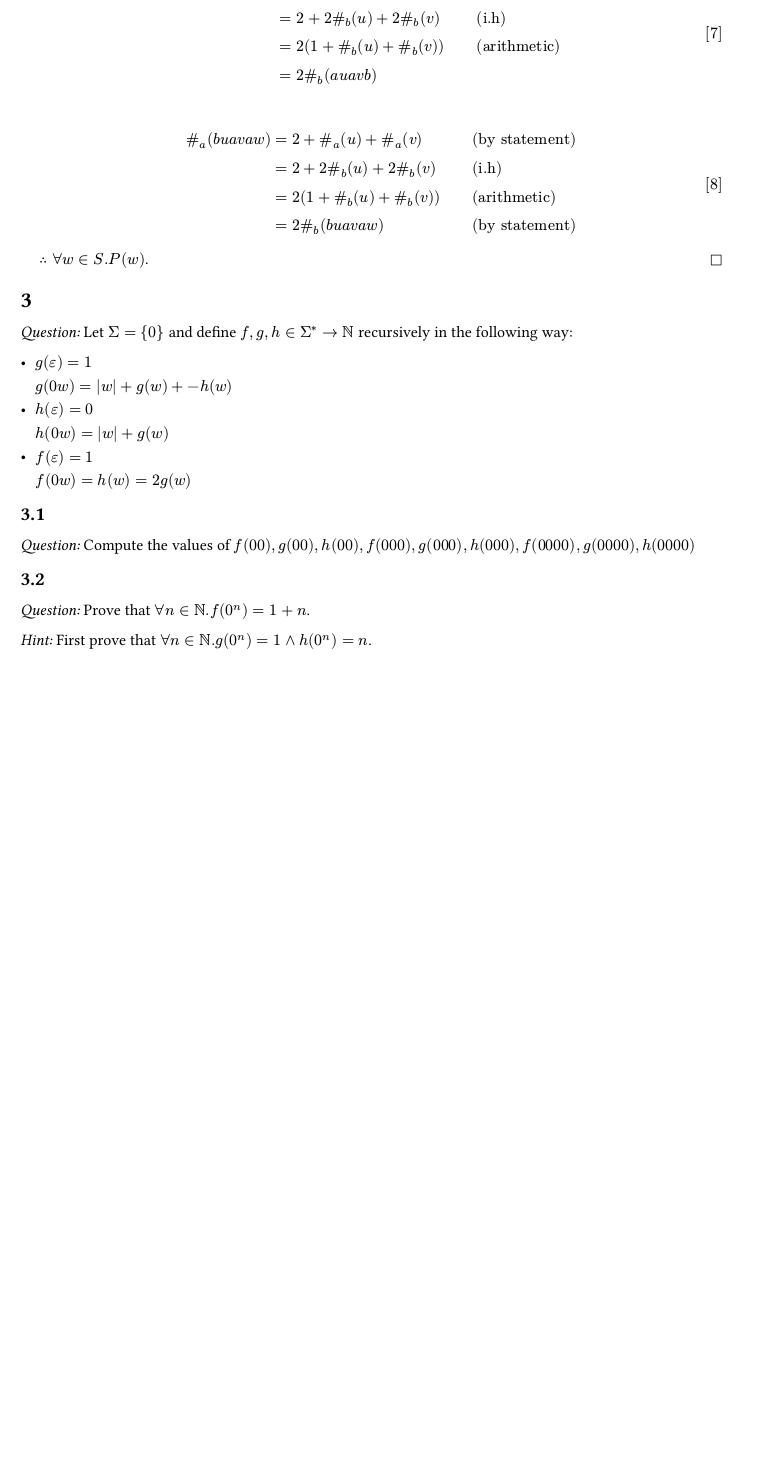
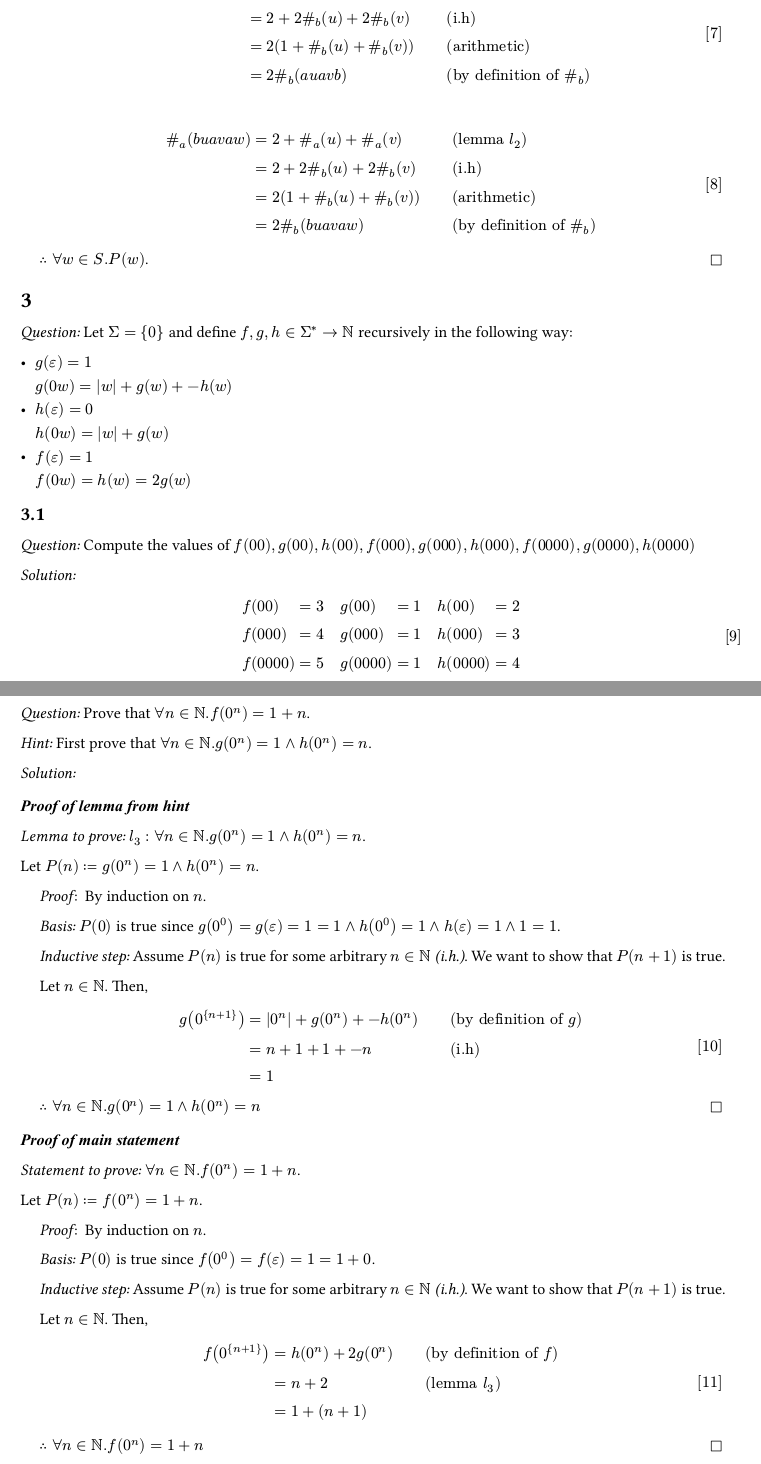
Before and after one commit to Sepax/Typst, a Typst document (DIT323/Assignments/A1/main.typ): part of page 3 of 3 before the commit and two parts of pages 3 and 4 of 4 after it, the two joined at a grey line, cut so that both start at the same text, the shorter picture padded with empty space. The pictures show the PDF file DIT323/Assignments/A1/main.pdf that the author committed with the source.

Commit message:
Assignment 1

```diff
--- a/DIT323/Assignments/A1/main.typ
+++ b/DIT323/Assignments/A1/main.typ
@@ -140,8 +140,7 @@ Let $P(w) := hash_a (w) = 2  hash_b (w)$.
   $ hash_a ( italic("auavb") ) &= 2 + hash_a (u) + hash_a (v) & & wide ("lemma" l_2) \
     &= 2 + 2 hash_b (u) + 2 hash_b (v) & & wide ("i.h") \
     &= 2 (1 + hash_b (u) + hash_b (v)) & & wide ("arithmetic") \
-    &= 2 hash_b ( italic("auavb") ) & & wide  $
+    &= 2 hash_b ( italic("auavb") ) & & wide ("by definition of" hash_b) $
 
   #linebreak()
 
-  $ hash_a ( italic("buavaw") ) &= 2 + hash_a (u) + hash_a (v) & & wide ("by statement") \
@@ -170,3 +170,6 @@ _Question:_ Let $Sigma = {0}$ and define $f, g, h in Sigma^* -> NN$ recursively
 
 _Question:_ Compute the values of $f(00), g(00), h(00), f(000), g(000), h(000), f(0000), g(0000), h(0000)$
 
+_Solution:_
+
+$ &f(00) &= 3 quad
@@ -173,5 +186,53 @@ _Question:_ Compute the values of $f(00), g(00), h(00), f(000), g(000), h(000),
+#pagebreak()
+
 ==
 
 _Question:_ Prove that $forall n in NN. f(0^n) = 1+n$.
 
 _Hint:_ First prove that $forall n in NN. g(0^n) = 1 and h(0^n) = n$.
+
+_Solution:_
+
+==== Proof of lemma from hint
+
+_Lemma to prove:_ $l_3:$ $forall n in NN. g(0^n) = 1 and h(0^n) = n$.
+
+Let $P(n) := g(0^n) = 1 and h(0^n) = n$.
+
+#proof[
+  By induction on $n$.
+
+  _Basis:_ $P(0)$ is true since $g(0^0) = g(epsilon) = 1 = 1 and h(0^0) = 1 and h(epsilon) = 1 and 1 = 1$.
+
+  _Inductive step:_ Assume $P(n)$ is true for some arbitrary  $n in NN$ _(i.h.)_. We want to show that $P(n+1)$ is true.
+
+  Let $n in NN$. Then,
+
+  $ g(0^{n+1}) &= |0^n| + g(0^n) + -h(0^n) & & wide ("by definition of" g) \
+    &= n + 1 + 1 + -n & & wide ("i.h") \
+    &= 1 & & wide $
+
+  $therefore forall n in NN. g(0^n) = 1 and h(0^n) = n$
+]
+
+==== Proof of main statement
+
+_Statement to prove:_ $forall n in NN. f(0^n) = 1+n$.
+
+Let $P(n) := f(0^n) = 1+n$.
+
+#proof[
+  By induction on $n$.
+
+  _Basis:_ $P(0)$ is true since $f(0^0) = f(epsilon) = 1 = 1 + 0$.
+
+  _Inductive step:_ Assume $P(n)$ is true for some arbitrary  $n in NN$ _(i.h.)_. We want to show that $P(n+1)$ is true.
+
+  Let $n in NN$. Then,
+
+  $ f(0^{n+1}) &= h(0^n) + 2 g(0^n) & & wide ("by definition of" f) \
+   &= n + 2 & & wide ("lemma" l_3) \
+   &= 1 + (n + 1) $
+
+  $therefore forall n in NN. f(0^n) = 1+n$
+]
```
Also changed, not shown: DIT323/Assignments/A1/main.pdf, DIT323/Assignments/A1/main.typ (13 more changed lines).
